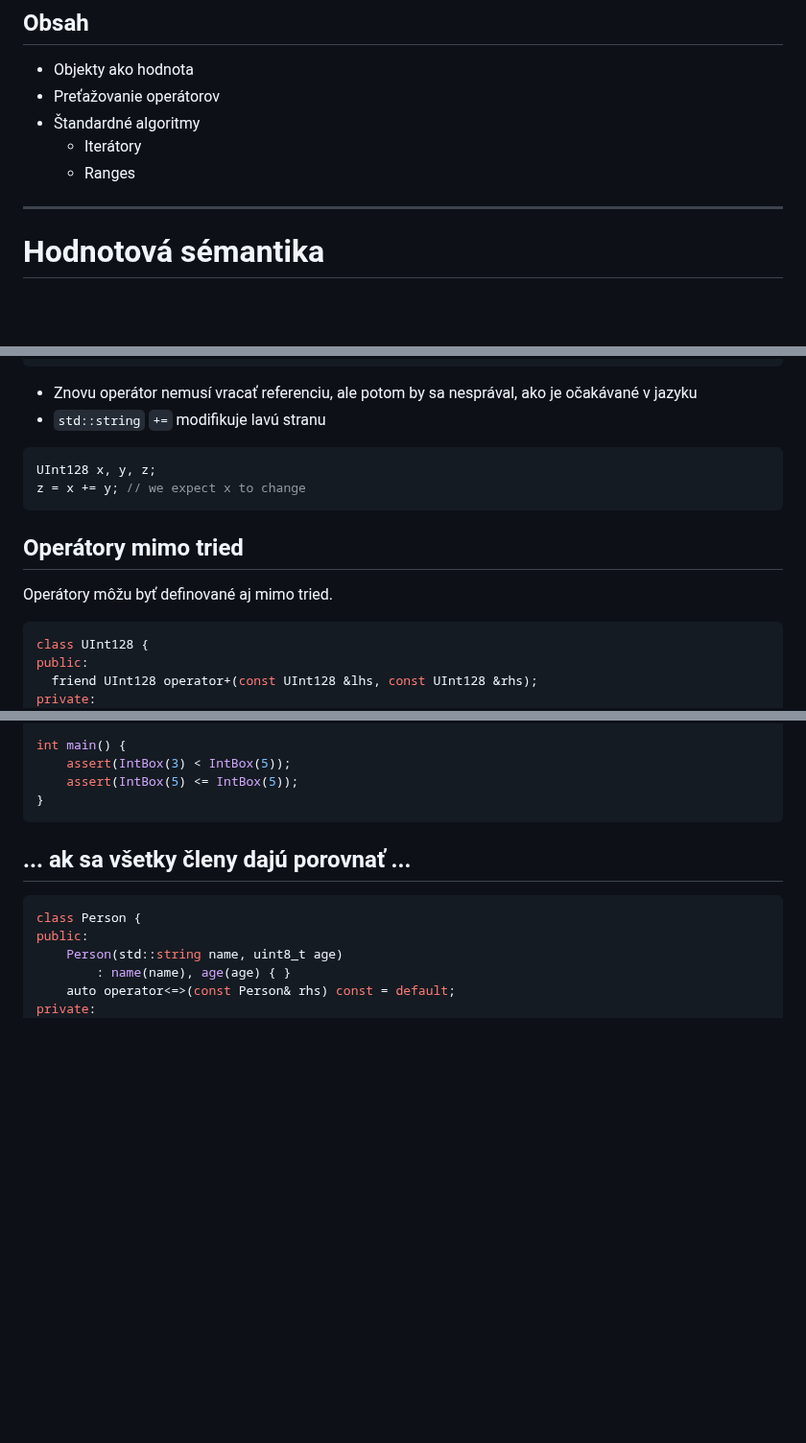
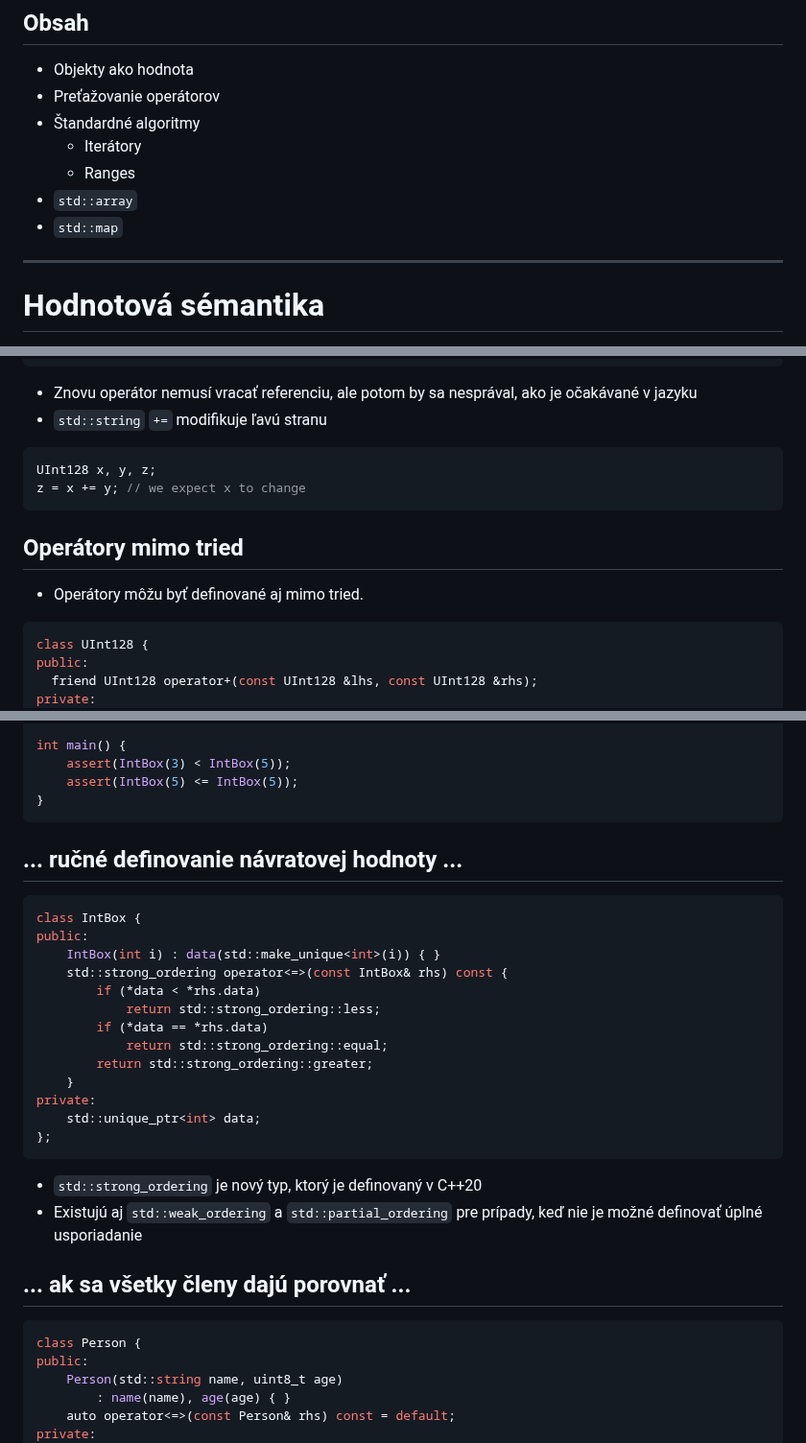
Before and after one commit to cppseminar/apc-lectures, a Markdown page: public/lectures/6_values_algo.md, 3 parts joined by grey strips. Shown at 96% size. GitHub-like rendering; blank space fills up the shorter version.

````diff
--- a/public/lectures/6_values_algo.md
+++ b/public/lectures/6_values_algo.md
@@ -13,6 +13,8 @@
 * Štandardné algoritmy
     * Iterátory
     * Ranges
+* `std::array`
+* `std::map`
 
 ---
 
@@ -427,7 +429,7 @@ private:
 ```
 
 * Znovu operátor nemusí vracať referenciu, ale potom by sa nesprával, ako je očakávané v jazyku
-* `std::string` `+=` modifikuje lavú stranu
+* `std::string` `+=` modifikuje ľavú stranu
 
 ```cpp
 UInt128 x, y, z;
@@ -437,7 +439,7 @@ z = x += y; // we expect x to change
 
 ## Operátory mimo tried
 
-Operátory môžu byť definované aj mimo tried.
+* Operátory môžu byť definované aj mimo tried.
 
 ```cpp
 class UInt128 {
@@ -612,6 +614,28 @@ int main() {
     assert(IntBox(5) <= IntBox(5));
 }
 ```
+
+
+## ... ručné definovanie návratovej hodnoty ...
+
+```cpp
+class IntBox {
+public:
+	IntBox(int i) : data(std::make_unique<int>(i)) { }
+	std::strong_ordering operator<=>(const IntBox& rhs) const {
+		if (*data < *rhs.data)
+			return std::strong_ordering::less;
+		if (*data == *rhs.data)
+			return std::strong_ordering::equal;
+		return std::strong_ordering::greater;
+	}
+private:
+	std::unique_ptr<int> data;
+};
+```
+
+* `std::strong_ordering` je nový typ, ktorý je definovaný v C++20
+* Existujú aj `std::weak_ordering` a `std::partial_ordering` pre prípady, keď nie je možné definovať úplné usporiadanie
 
 
 ## ... ak sa všetky členy dajú porovnať ...
````
Also changed, not shown: other parts of public/lectures/6_values_algo.md (+1 -1 lines), public/lectures/lambdas.md (+63 -0 lines).
